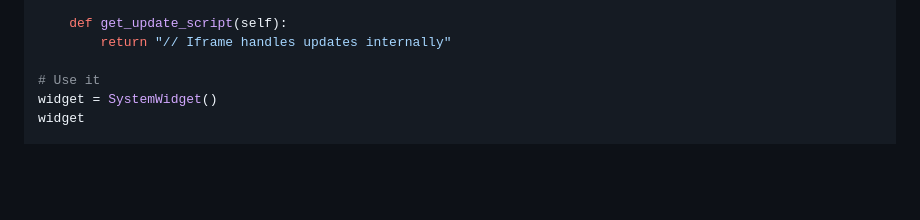
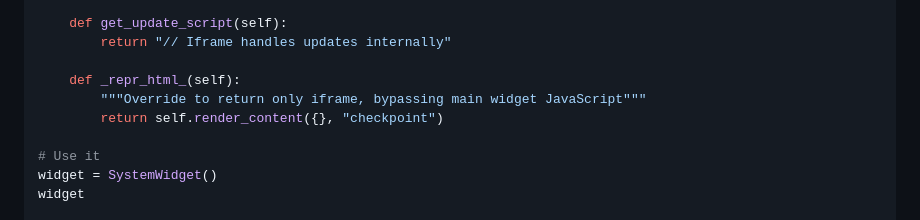
Before and after one commit to OpenMined/syft-widget, a Markdown page: README.md, the part around the change. Drawn GitHub-style; blank space fills up the shorter version.

```diff
--- a/README.md
+++ b/README.md
@@ -175,6 +175,10 @@ setInterval(updateSystem, 1000);
     def get_update_script(self):
         return "// Iframe handles updates internally"
 
+    def _repr_html_(self):
+        """Override to return only iframe, bypassing main widget JavaScript"""
+        return self.render_content({}, "checkpoint")
+
 # Use it
 widget = SystemWidget()
 widget
```
